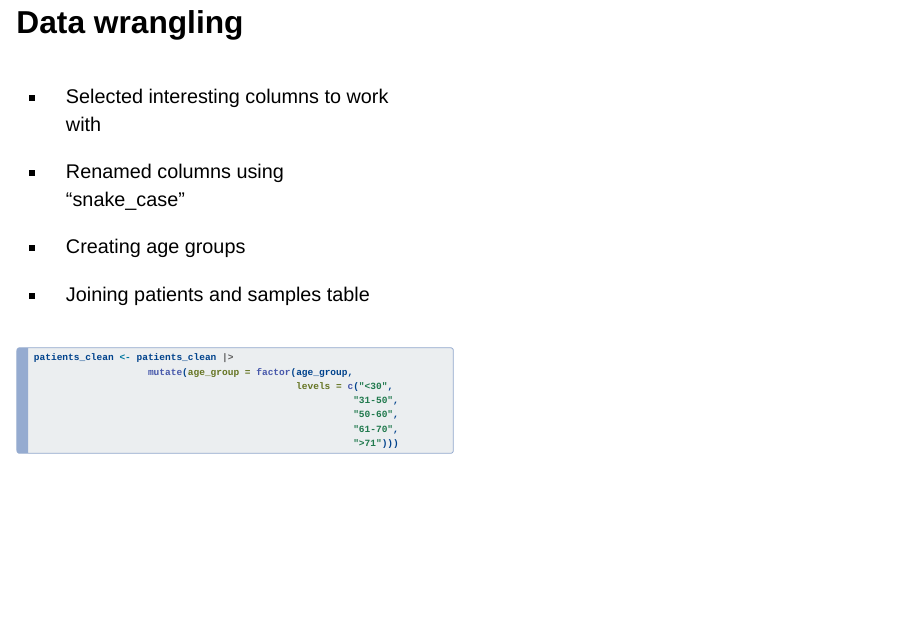
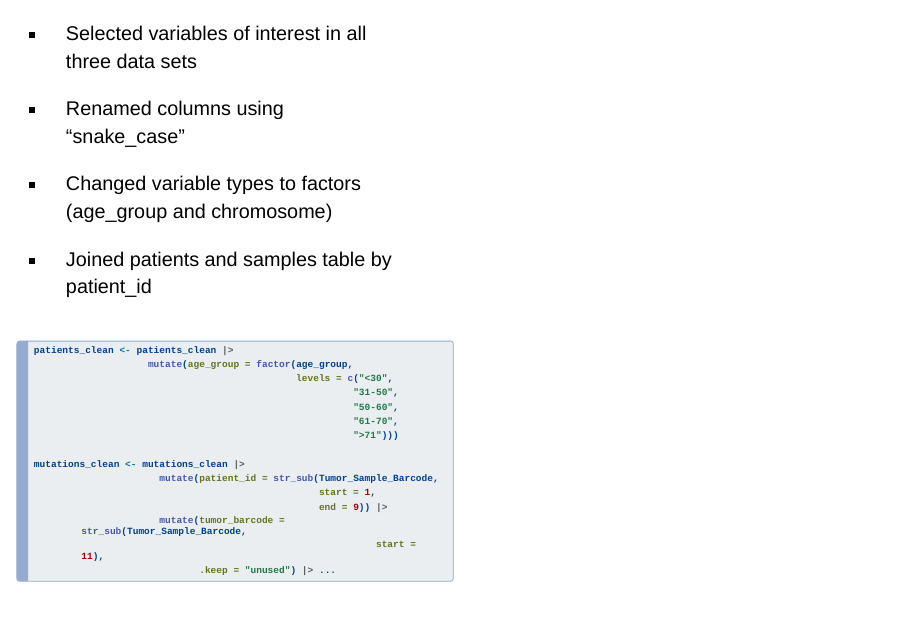
Before and after one commit to rforbiodatascience26/group_07_project, a Quarto document (project_07_presentation.qmd): page 4 of 8 before the commit and page 5 of 9 after it. Rendered offline with R 4.5, knitr and Pandoc in place of Quarto, with nearby package versions; drawn as Slidy slides in place of the format the file asks for.

Commit message:
Changes slides for cleaning part

````diff
--- a/project_07_presentation.qmd
+++ b/project_07_presentation.qmd
@@ -33,13 +33,13 @@ by (MSK, Nat Genet 2019)
 ## Data wrangling
 
 ::: column
--   Selected interesting columns to work with
+-   Selected variables of interest in all three data sets
 
 -   Renamed columns using "snake_case"
 
--   Creating age groups
+-   Changed variable types to factors (age_group and chromosome)
 
--   Joining patients and samples table
+-   Joined patients and samples table by patient_id
 :::
 
 ::: column
@@ -51,6 +51,14 @@ patients_clean <- patients_clean |>
                                                         "50-60",
                                                         "61-70",
                                                         ">71")))
+
+mutations_clean <- mutations_clean |>
+                      mutate(patient_id = str_sub(Tumor_Sample_Barcode,
+                                                  start = 1,
+                                                  end = 9)) |>
+                      mutate(tumor_barcode = str_sub(Tumor_Sample_Barcode,
+                                                            start = 11),
+                             .keep = "unused") |> ...
 ```
 :::
 
````
Also changed, not shown: project_07_presentation.html.
